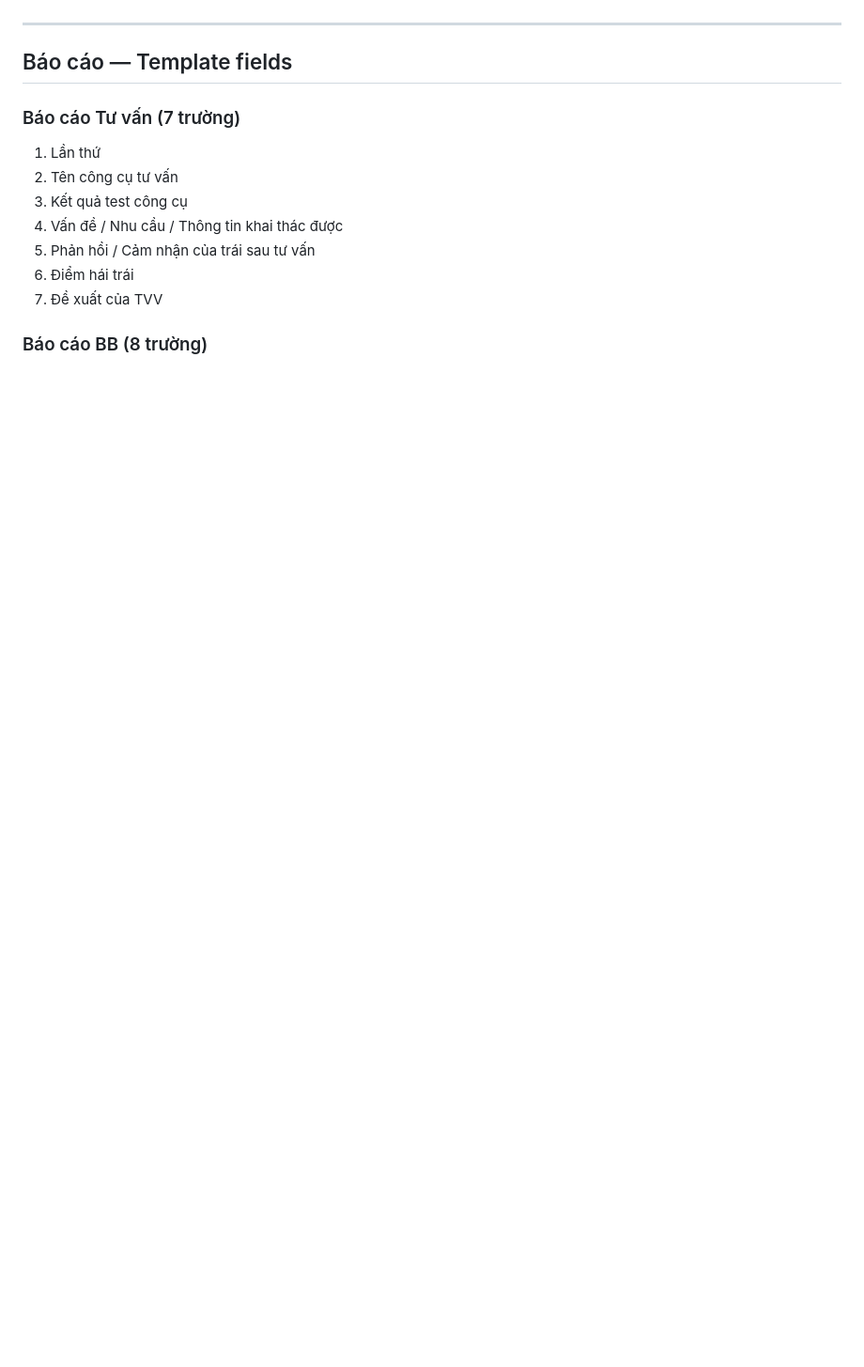
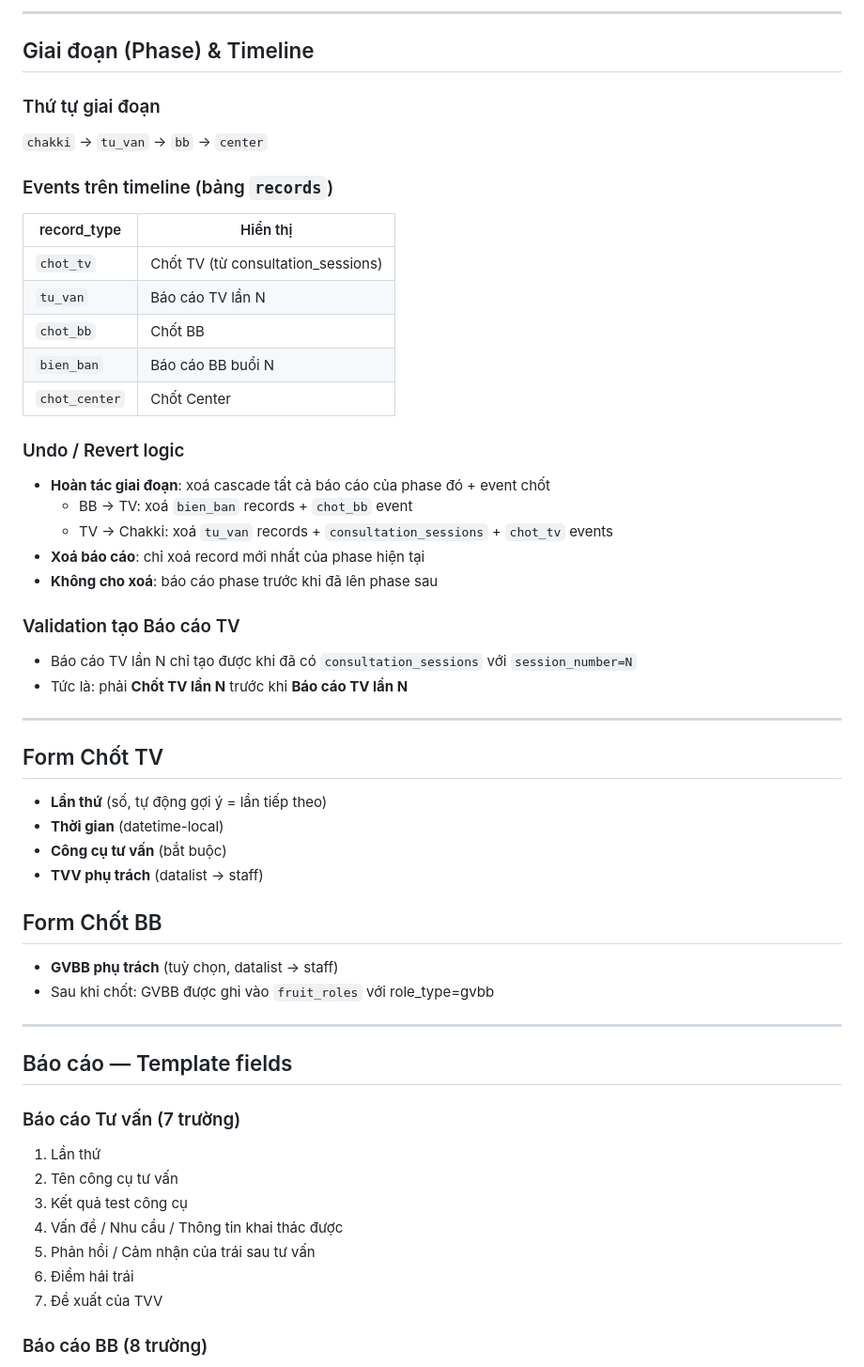
Before and after one commit to ngokhaihoang1999/quanly, a Markdown page: docs/mini-app.md, the part around one of its changes. Shown at 94% size. Drawn GitHub-style; blank space fills up the shorter version.

```diff
--- a/docs/mini-app.md
+++ b/docs/mini-app.md
@@ -84,3 +119,41 @@ Duyệt → tự tạo hồ sơ Trái quả.
+---
+
+## Giai đoạn (Phase) & Timeline
+
+### Thứ tự giai đoạn
+`chakki` → `tu_van` → `bb` → `center`
+
+### Events trên timeline (bảng `records`)
+| record_type | Hiển thị |
+|-------------|----------|
+| `chot_tv` | Chốt TV (từ consultation_sessions) |
+| `tu_van` | Báo cáo TV lần N |
+| `chot_bb` | Chốt BB |
+| `bien_ban` | Báo cáo BB buổi N |
+| `chot_center` | Chốt Center |
+
+### Undo / Revert logic
+- **Hoàn tác giai đoạn**: xoá cascade tất cả báo cáo của phase đó + event chốt
+  - BB → TV: xoá `bien_ban` records + `chot_bb` event
+  - TV → Chakki: xoá `tu_van` records + `consultation_sessions` + `chot_tv` events
+- **Xoá báo cáo**: chỉ xoá record mới nhất của phase hiện tại
+- **Không cho xoá**: báo cáo phase trước khi đã lên phase sau
+
+### Validation tạo Báo cáo TV
+- Báo cáo TV lần N chỉ tạo được khi đã có `consultation_sessions` với `session_number=N`
+- Tức là: phải **Chốt TV lần N** trước khi **Báo cáo TV lần N**
+
+---
+
+## Form Chốt TV
+- **Lần thứ** (số, tự động gợi ý = lần tiếp theo)
+- **Thời gian** (datetime-local)
+- **Công cụ tư vấn** (bắt buộc)
+- **TVV phụ trách** (datalist → staff)
+
+## Form Chốt BB
+- **GVBB phụ trách** (tuỳ chọn, datalist → staff)
+- Sau khi chốt: GVBB được ghi vào `fruit_roles` với role_type=gvbb
 
 ---
 
```
Also changed, not shown: other parts of docs/mini-app.md (+82 -35 lines), docs/database.md (+63 -24 lines).
